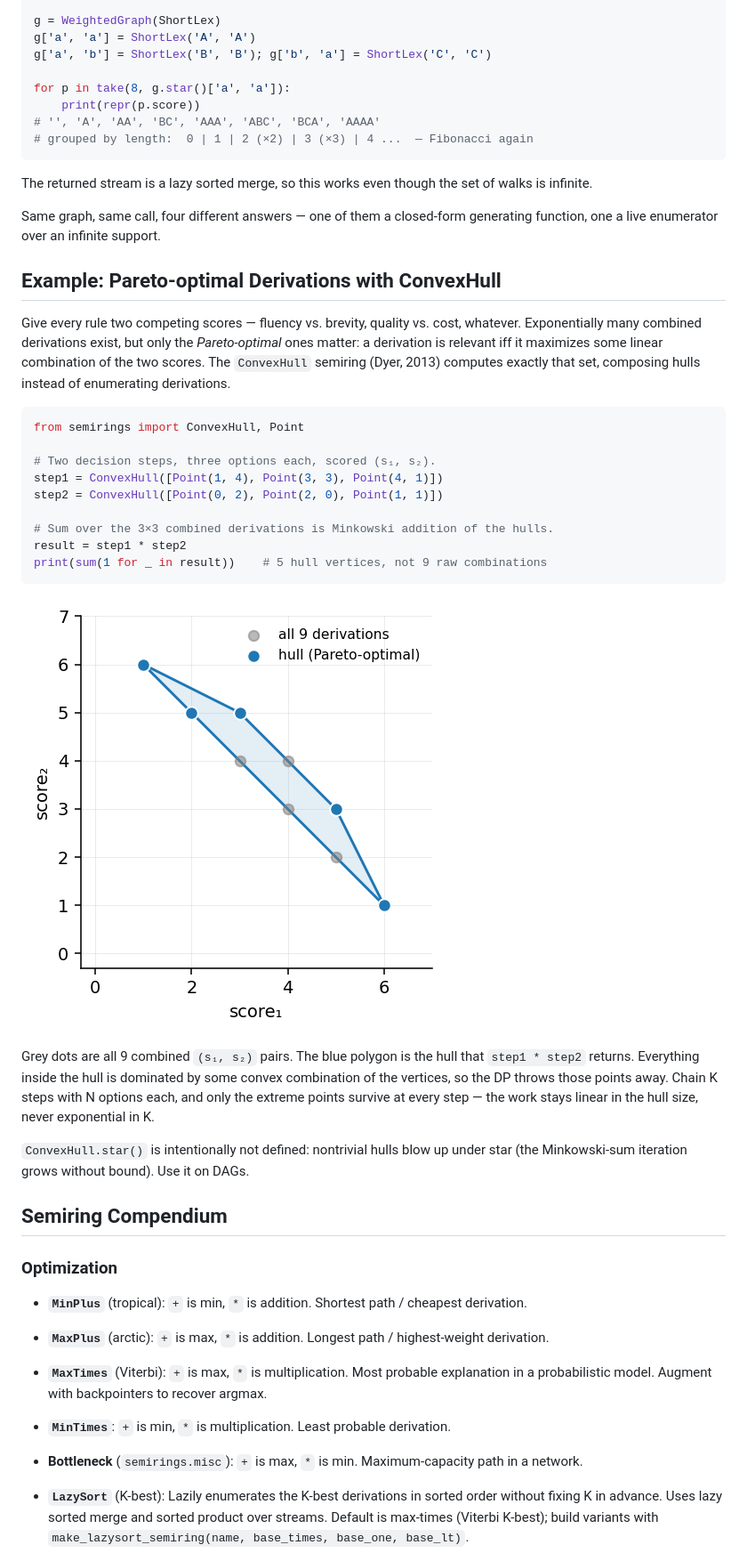
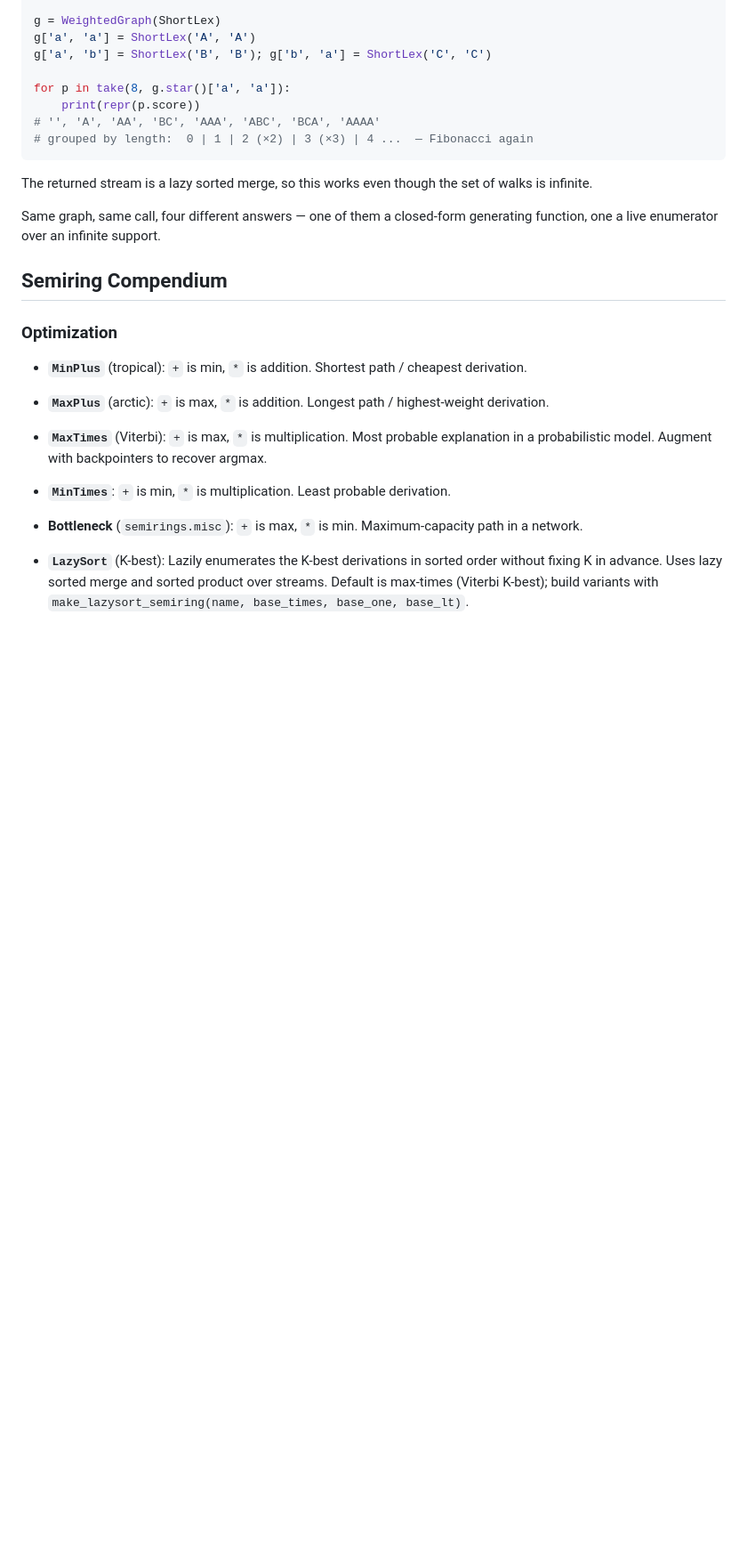
Before and after one commit to timvieira/semirings, a Markdown page: README.md, the part around the change. Shown at 89% size. Drawn GitHub-style; blank space fills up the shorter version.

Commit message:
Remove ConvexHull example from README
Removed the example section on Pareto-optimal derivations with ConvexHull from the README.

````diff
--- a/README.md
+++ b/README.md
@@ -104,37 +104,6 @@ of walks is infinite.
 
 Same graph, same call, four different answers — one of them a closed-form
 generating function, one a live enumerator over an infinite support.
-
-## Example: Pareto-optimal Derivations with ConvexHull
-
-Give every rule two competing scores — fluency vs. brevity, quality vs. cost,
-whatever. Exponentially many combined derivations exist, but only the
-*Pareto-optimal* ones matter: a derivation is relevant iff it maximizes some
-linear combination of the two scores. The `ConvexHull` semiring (Dyer, 2013)
-computes exactly that set, composing hulls instead of enumerating derivations.
-
-```python
-from semirings import ConvexHull, Point
-
-# Two decision steps, three options each, scored (s₁, s₂).
-step1 = ConvexHull([Point(1, 4), Point(3, 3), Point(4, 1)])
-step2 = ConvexHull([Point(0, 2), Point(2, 0), Point(1, 1)])
-
-# Sum over the 3×3 combined derivations is Minkowski addition of the hulls.
-result = step1 * step2
-print(sum(1 for _ in result))    # 5 hull vertices, not 9 raw combinations
-```
-
-![Convex hull of the Minkowski sum](docs/convex-hull.png)
-
-Grey dots are all 9 combined `(s₁, s₂)` pairs. The blue polygon is the hull
-that `step1 * step2` returns. Everything inside the hull is dominated by some
-convex combination of the vertices, so the DP throws those points away. Chain
-K steps with N options each, and only the extreme points survive at every
-step — the work stays linear in the hull size, never exponential in K.
-
-`ConvexHull.star()` is intentionally not defined: nontrivial hulls blow up
-under star (the Minkowski-sum iteration grows without bound). Use it on DAGs.
 
 ## Semiring Compendium
 
````
